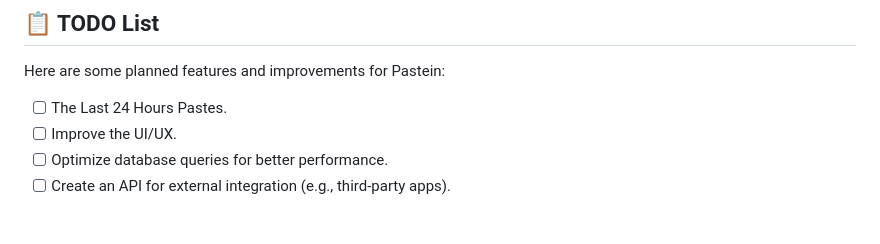
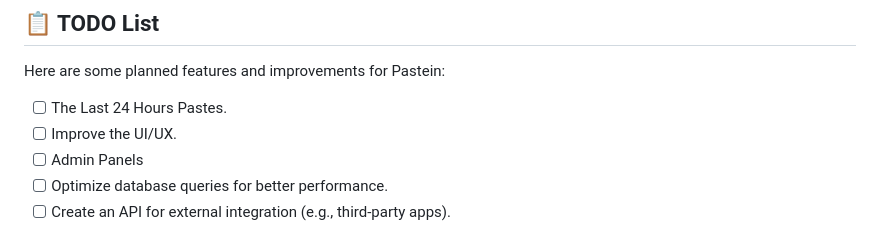
Before and after one commit to gingantic/pastein, a Markdown page: README.md, the part around the change printed below. Rendered like a GitHub page.

```diff
--- a/README.md
+++ b/README.md
@@ -89,6 +89,7 @@ Here are some planned features and improvements for Pastein:
 
 - [ ] The Last 24 Hours Pastes.
 - [ ] Improve the UI/UX.
+- [ ] Admin Panels
 - [ ] Optimize database queries for better performance.
 - [ ] Create an API for external integration (e.g., third-party apps).
 
```
Also changed, not shown: other parts of README.md (+1 -1 lines).
